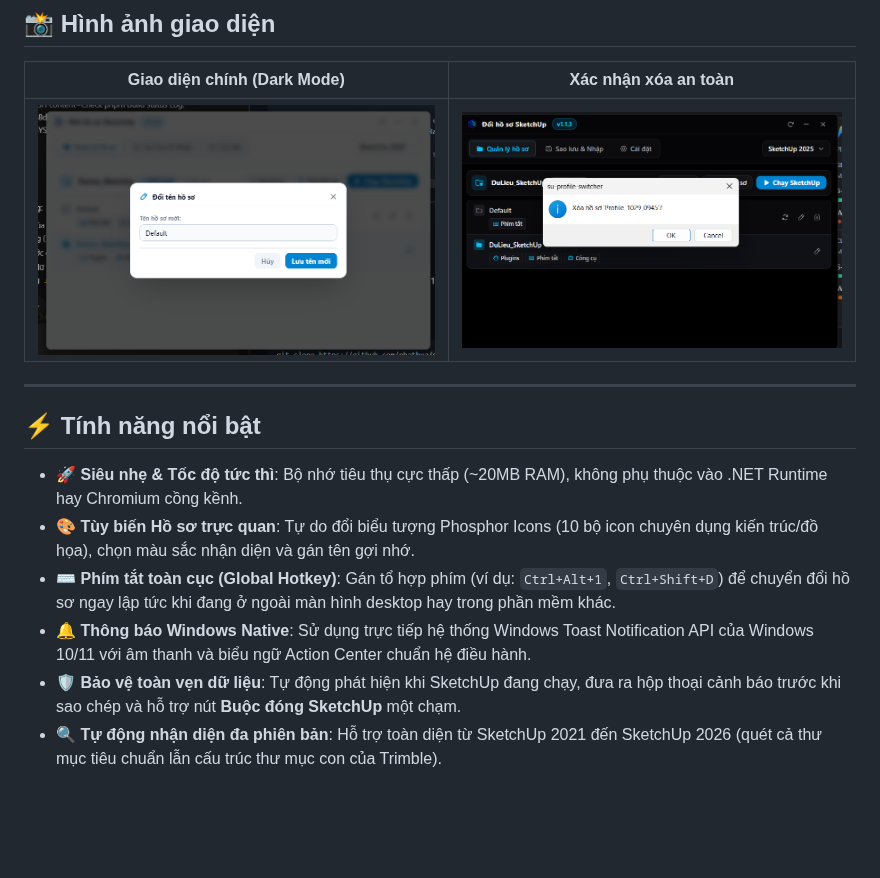
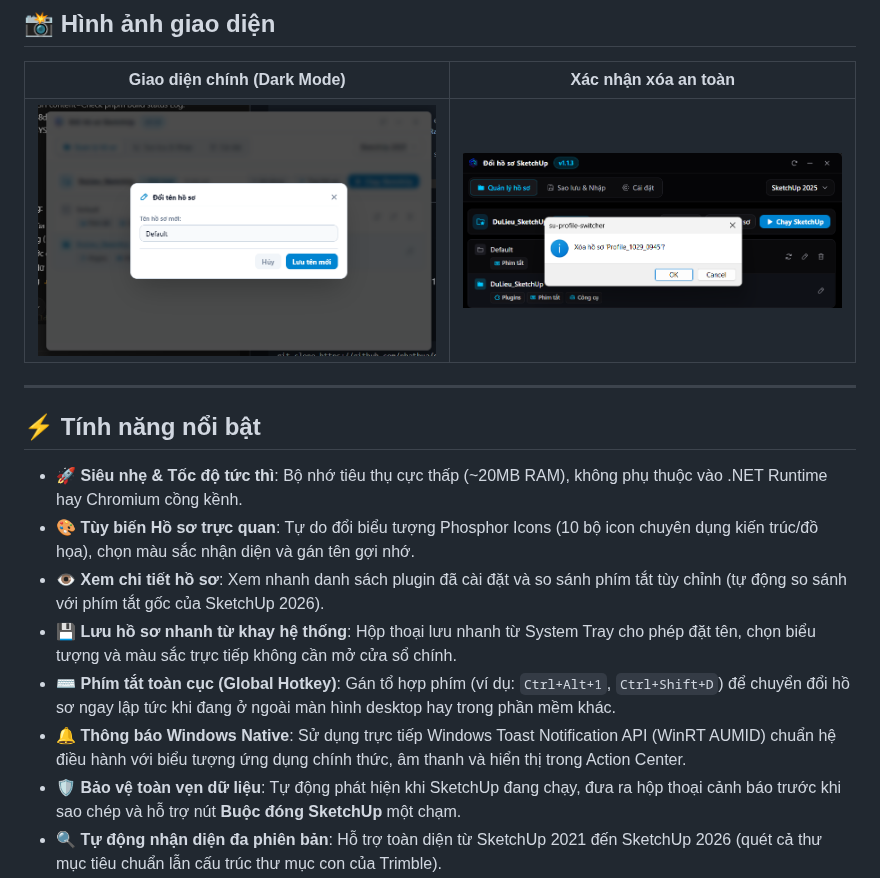
Before and after one commit to phathua/su-profile-switcher, a Markdown page: README.md, the part around one of its changes. Rendered like a GitHub page; pictures changed too: docs/screenshots/delete_modal.png; blank space fills up the shorter version.

Commit message:
docs: cập nhật tài liệu bộ cài nsis, tính năng mới và căn chỉnh ảnh chụp màn hình

```diff
--- a/README.md
+++ b/README.md
@@ -32,8 +32,10 @@
 
 - 🚀 **Siêu nhẹ & Tốc độ tức thì**: Bộ nhớ tiêu thụ cực thấp (~20MB RAM), không phụ thuộc vào .NET Runtime hay Chromium cồng kềnh.
 - 🎨 **Tùy biến Hồ sơ trực quan**: Tự do đổi biểu tượng Phosphor Icons (10 bộ icon chuyên dụng kiến trúc/đồ họa), chọn màu sắc nhận diện và gán tên gợi nhớ.
+- 👁️ **Xem chi tiết hồ sơ**: Xem nhanh danh sách plugin đã cài đặt và so sánh phím tắt tùy chỉnh (tự động so sánh với phím tắt gốc của SketchUp 2026).
+- 💾 **Lưu hồ sơ nhanh từ khay hệ thống**: Hộp thoại lưu nhanh từ System Tray cho phép đặt tên, chọn biểu tượng và màu sắc trực tiếp không cần mở cửa sổ chính.
 - ⌨️ **Phím tắt toàn cục (Global Hotkey)**: Gán tổ hợp phím (ví dụ: `Ctrl+Alt+1`, `Ctrl+Shift+D`) để chuyển đổi hồ sơ ngay lập tức khi đang ở ngoài màn hình desktop hay trong phần mềm khác.
-- 🔔 **Thông báo Windows Native**: Sử dụng trực tiếp hệ thống Windows Toast Notification API của Windows 10/11 với âm thanh và biểu ngữ Action Center chuẩn hệ điều hành.
+- 🔔 **Thông báo Windows Native**: Sử dụng trực tiếp Windows Toast Notification API (WinRT AUMID) chuẩn hệ điều hành với biểu tượng ứng dụng chính thức, âm thanh và hiển thị trong Action Center.
 - 🛡️ **Bảo vệ toàn vẹn dữ liệu**: Tự động phát hiện khi SketchUp đang chạy, đưa ra hộp thoại cảnh báo trước khi sao chép và hỗ trợ nút **Buộc đóng SketchUp** một chạm.
 - 🔍 **Tự động nhận diện đa phiên bản**: Hỗ trợ toàn diện từ SketchUp 2021 đến SketchUp 2026 (quét cả thư mục tiêu chuẩn lẫn cấu trúc thư mục con của Trimble).
 - 🧩 **Bảo vệ Plugin Render độc lập**: Tùy chọn giữ nguyên các plugin render phức tạp (V-Ray, Enscape, D5 Render, Thea Render) tránh lỗi license khi đổi hồ sơ.
```
Also changed, not shown: other parts of README.md (+13 -9 lines), README.en.md (+17 -11 lines).
